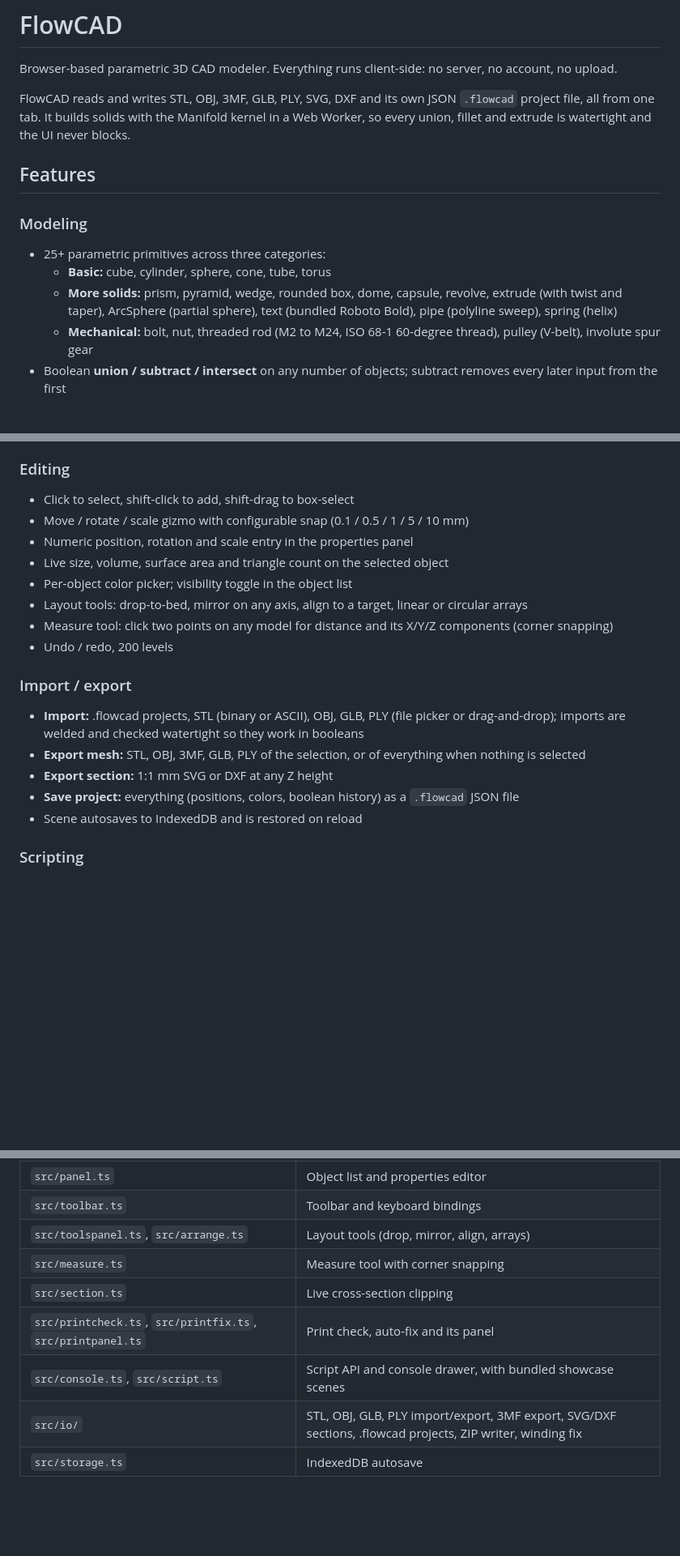
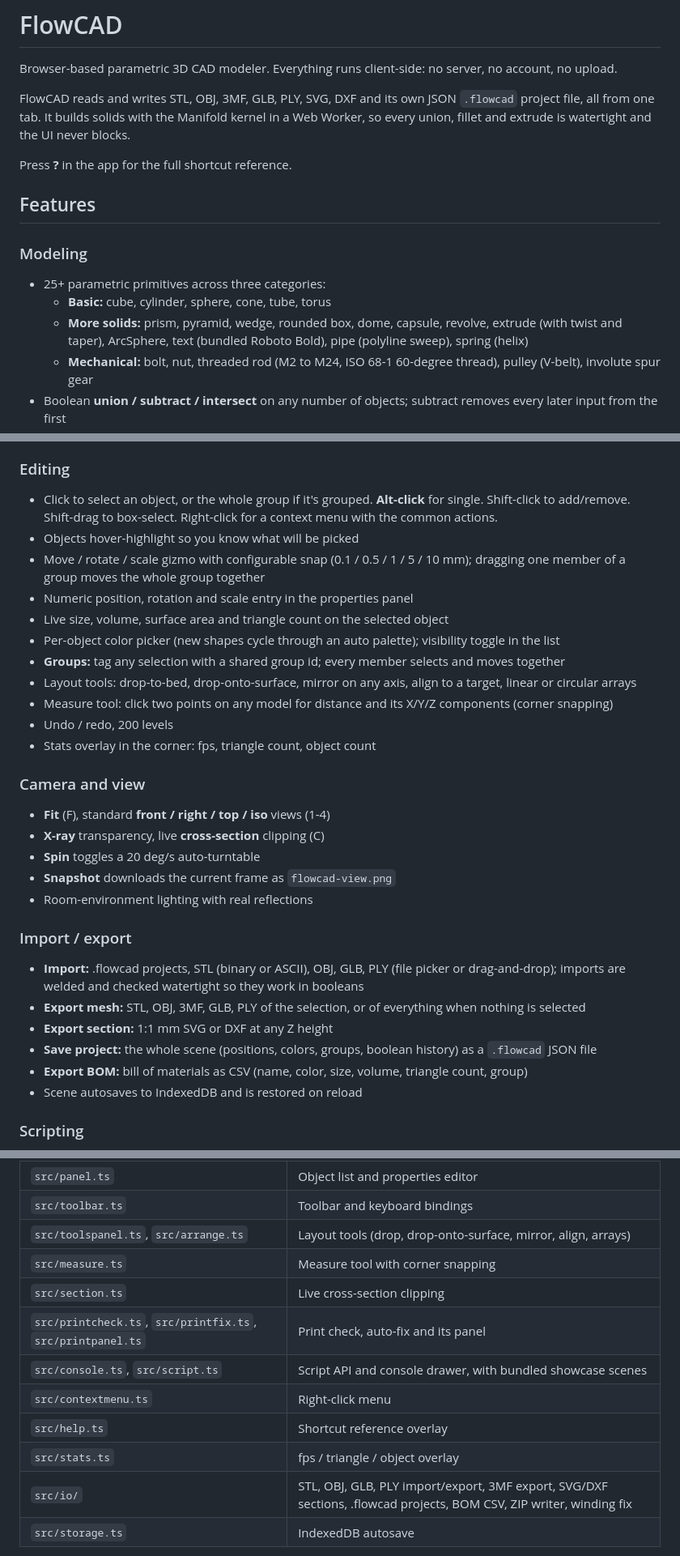
Before and after one commit to N9601/FlowCAD, a Markdown page: README.md, 3 parts joined by grey strips. Shown at 81% size. Rendered like a GitHub page; blank space fills up the shorter version.

Commit message:
Refresh README for context menu, help overlay, stats, hover, groups, drop-onto-surface

```diff
--- a/README.md
+++ b/README.md
@@ -6,6 +6,8 @@ FlowCAD reads and writes STL, OBJ, 3MF, GLB, PLY, SVG, DXF and its own JSON `.fl
 from one tab. It builds solids with the Manifold kernel in a Web Worker, so every union, fillet and
 extrude is watertight and the UI never blocks.
 
+Press **?** in the app for the full shortcut reference.
+
 ## Features
 
 ### Modeling
@@ -13,7 +15,7 @@ extrude is watertight and the UI never blocks.
 - 25+ parametric primitives across three categories:
   - **Basic:** cube, cylinder, sphere, cone, tube, torus
   - **More solids:** prism, pyramid, wedge, rounded box, dome, capsule, revolve, extrude (with twist and
-    taper), ArcSphere (partial sphere), text (bundled Roboto Bold), pipe (polyline sweep), spring (helix)
+    taper), ArcSphere, text (bundled Roboto Bold), pipe (polyline sweep), spring (helix)
   - **Mechanical:** bolt, nut, threaded rod (M2 to M24, ISO 68-1 60-degree thread), pulley (V-belt),
     involute spur gear
 - Boolean **union / subtract / intersect** on any number of objects; subtract removes every later input
@@ -28,14 +30,28 @@ extrude is watertight and the UI never blocks.
 
 ### Editing
 
-- Click to select, shift-click to add, shift-drag to box-select
-- Move / rotate / scale gizmo with configurable snap (0.1 / 0.5 / 1 / 5 / 10 mm)
+- Click to select an object, or the whole group if it's grouped. **Alt-click** for single. Shift-click to
+  add/remove. Shift-drag to box-select. Right-click for a context menu with the common actions.
+- Objects hover-highlight so you know what will be picked
+- Move / rotate / scale gizmo with configurable snap (0.1 / 0.5 / 1 / 5 / 10 mm); dragging one member
+  of a group moves the whole group together
 - Numeric position, rotation and scale entry in the properties panel
 - Live size, volume, surface area and triangle count on the selected object
-- Per-object color picker; visibility toggle in the object list
-- Layout tools: drop-to-bed, mirror on any axis, align to a target, linear or circular arrays
+- Per-object color picker (new shapes cycle through an auto palette); visibility toggle in the list
+- **Groups:** tag any selection with a shared group id; every member selects and moves together
+- Layout tools: drop-to-bed, drop-onto-surface, mirror on any axis, align to a target, linear or
+  circular arrays
 - Measure tool: click two points on any model for distance and its X/Y/Z components (corner snapping)
 - Undo / redo, 200 levels
+- Stats overlay in the corner: fps, triangle count, object count
+
+### Camera and view
+
+- **Fit** (F), standard **front / right / top / iso** views (1-4)
+- **X-ray** transparency, live **cross-section** clipping (C)
+- **Spin** toggles a 20 deg/s auto-turntable
+- **Snapshot** downloads the current frame as `flowcad-view.png`
+- Room-environment lighting with real reflections
 
 ### Import / export
 
@@ -43,7 +59,8 @@ extrude is watertight and the UI never blocks.
   imports are welded and checked watertight so they work in booleans
 - **Export mesh:** STL, OBJ, 3MF, GLB, PLY of the selection, or of everything when nothing is selected
 - **Export section:** 1:1 mm SVG or DXF at any Z height
-- **Save project:** everything (positions, colors, boolean history) as a `.flowcad` JSON file
+- **Save project:** the whole scene (positions, colors, groups, boolean history) as a `.flowcad` JSON file
+- **Export BOM:** bill of materials as CSV (name, color, size, volume, triangle count, group)
 - Scene autosaves to IndexedDB and is restored on reload
 
 ### Scripting
@@ -122,12 +123,15 @@ npm run build
 | `src/palette.ts` | Categorized left shape palette |
 | `src/panel.ts` | Object list and properties editor |
 | `src/toolbar.ts` | Toolbar and keyboard bindings |
-| `src/toolspanel.ts`, `src/arrange.ts` | Layout tools (drop, mirror, align, arrays) |
+| `src/toolspanel.ts`, `src/arrange.ts` | Layout tools (drop, drop-onto-surface, mirror, align, arrays) |
 | `src/measure.ts` | Measure tool with corner snapping |
 | `src/section.ts` | Live cross-section clipping |
 | `src/printcheck.ts`, `src/printfix.ts`, `src/printpanel.ts` | Print check, auto-fix and its panel |
 | `src/console.ts`, `src/script.ts` | Script API and console drawer, with bundled showcase scenes |
-| `src/io/` | STL, OBJ, GLB, PLY import/export, 3MF export, SVG/DXF sections, .flowcad projects, ZIP writer, winding fix |
+| `src/contextmenu.ts` | Right-click menu |
+| `src/help.ts` | Shortcut reference overlay |
+| `src/stats.ts` | fps / triangle / object overlay |
+| `src/io/` | STL, OBJ, GLB, PLY import/export, 3MF export, SVG/DXF sections, .flowcad projects, BOM CSV, ZIP writer, winding fix |
 | `src/storage.ts` | IndexedDB autosave |
 
 Every object keeps its indexed watertight mesh (`SolidData`) alongside the display mesh. Booleans and
```
Also changed, not shown: other parts of README.md (+2 -18 lines).
